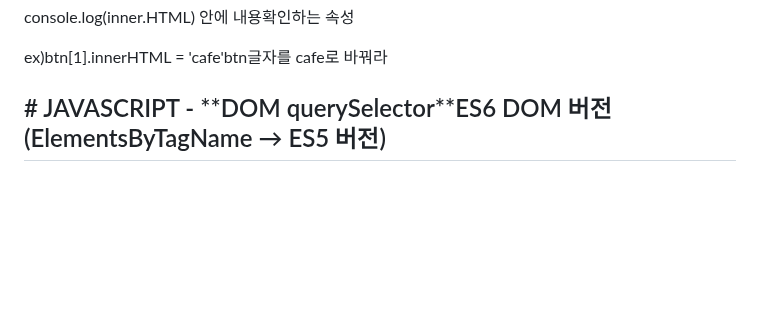
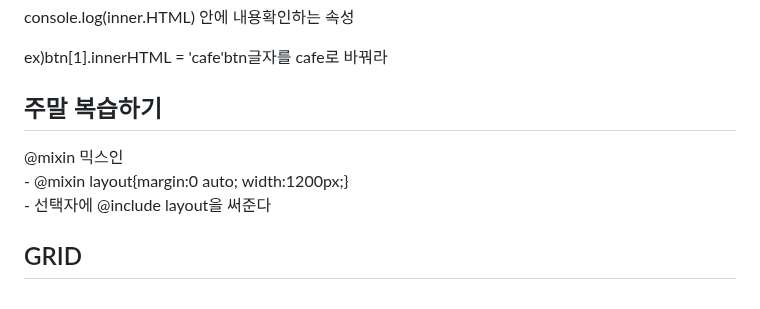
Before and after one commit to yangeunc/html_study, a Markdown page: README.md, the part around the change. Drawn GitHub-style; blank space fills up the shorter version.

```diff
--- a/README.md
+++ b/README.md
@@ -331,5 +331,9 @@ ex) 아이디 (바꿀 수 없음)</p>
 [index]내가 몇번째 class를 가지고올건지 쓰는위치 0,1,2,3순서이다</p>
 <p>console.log(inner.HTML) 안에 내용확인하는 속성</p>
 <p>ex)btn[1].innerHTML = 'cafe'btn글자를 cafe로 바꿔라</p>
-<h2># JAVASCRIPT - **DOM querySelector**ES6 DOM 버전 (ElementsByTagName → ES5 버전)</h2>
+<h2>주말 복습하기</h2>
+<p>@mixin 믹스인 <br>
+- @mixin layout{margin:0 auto; width:1200px;} <br>
+- 선택자에 @include layout을 써준다</p>
+<h2>GRID</h2>
 <p></p>
```
